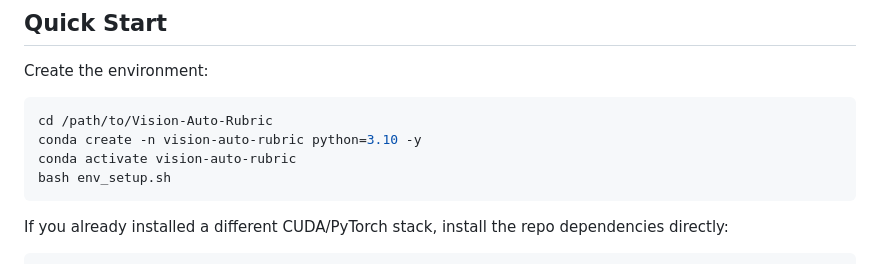
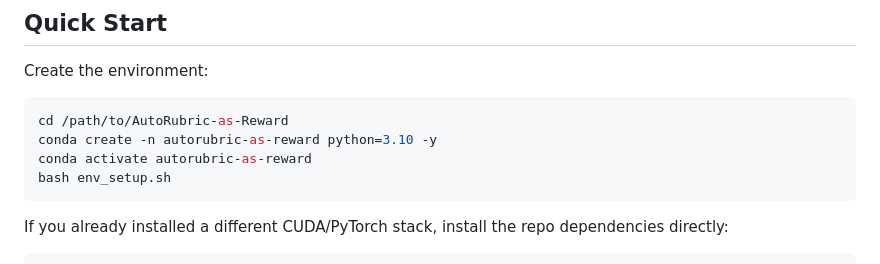
Before and after one commit to OpenEnvision/AutoRubric-as-Reward, a Markdown page: README.md, the part around the change. GitHub-like rendering.

````diff
--- a/README.md
+++ b/README.md
@@ -73,9 +73,9 @@ Large checkpoints, processed embeddings, and training outputs are intentionally
 Create the environment:
 
 ```bash
-cd /path/to/Vision-Auto-Rubric
-conda create -n vision-auto-rubric python=3.10 -y
-conda activate vision-auto-rubric
+cd /path/to/AutoRubric-as-Reward
+conda create -n autorubric-as-reward python=3.10 -y
+conda activate autorubric-as-reward
 bash env_setup.sh
 ```
 
````
